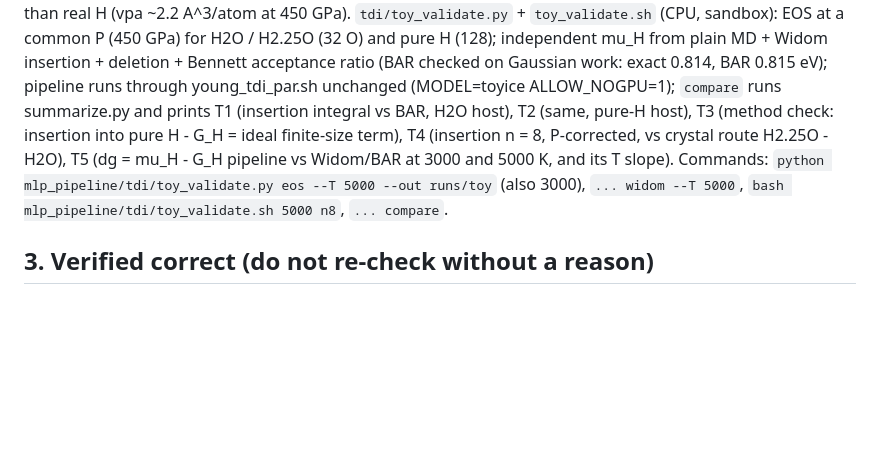
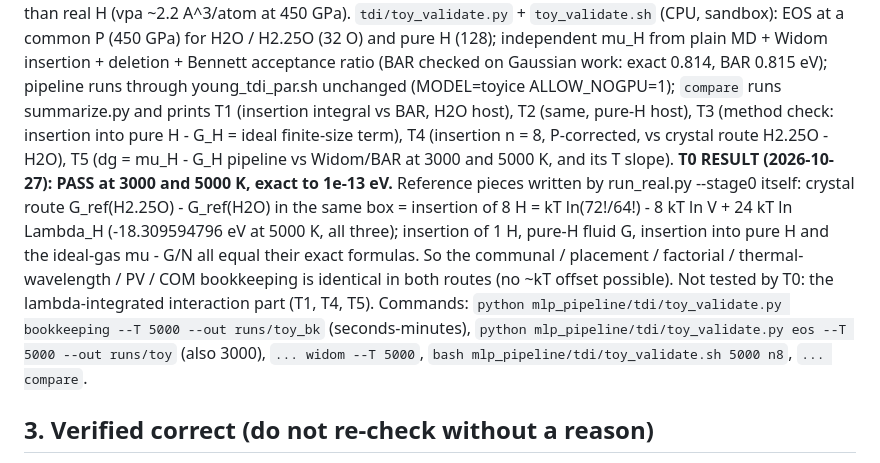
Before and after one commit to victornadenrobinson/H3O, a Markdown page: docs/CURRENT_ISSUES.md, the part around the change. Drawn GitHub-style; blank space fills up the shorter version.

Commit message:
toy_validate T0: exact ideal-gas mu - G/N (lgamma), ASE H mass; CURRENT_ISSUES: T0 PASS at 3000 and 5000 K to 1e-13 eV
Co-Authored-By: Claude Opus 5.5 <noreply@anthropic.com>
Claude-Session: https://claude.ai/code/session_01RSfmJNpmRzcKj5F71AN4DM

```diff
--- a/docs/CURRENT_ISSUES.md
+++ b/docs/CURRENT_ISSUES.md
@@ -57,7 +57,8 @@ Ghost g(r) result (500 GPa 6000 K n1, tdi_long): at lambda 0.949 the inserted pr
 ## 2b. Toy validation of the pipeline (in progress, 2026-10-27)
 `tdi/toy_ice.py` ('toyice' model spec: O-O Born-Mayer, O-H Morse r0 1.0 A with a finite core, H-H soft repulsion, shifted-force rc 3 A; forces / stress checked by finite differences to 1e-9). At vpa 2.14 it gives ~450 GPa at 5000 K, O fcc solid (Lindemann 0.08-0.12 at 2000-5000 K), H superionic (MSD 47-97 A^2/ps: ~100x more mobile than real superionic water, so sampling is easy and any disagreement is bookkeeping). Toy pure H is much stiffer than real H (vpa ~2.2 A^3/atom at 450 GPa).
 `tdi/toy_validate.py` + `toy_validate.sh` (CPU, sandbox): EOS at a common P (450 GPa) for H2O / H2.25O (32 O) and pure H (128); independent mu_H from plain MD + Widom insertion + deletion + Bennett acceptance ratio (BAR checked on Gaussian work: exact 0.814, BAR 0.815 eV); pipeline runs through young_tdi_par.sh unchanged (MODEL=toyice ALLOW_NOGPU=1); `compare` runs summarize.py and prints T1 (insertion integral vs BAR, H2O host), T2 (same, pure-H host), T3 (method check: insertion into pure H - G_H = ideal finite-size term), T4 (insertion n = 8, P-corrected, vs crystal route H2.25O - H2O), T5 (dg = mu_H - G_H pipeline vs Widom/BAR at 3000 and 5000 K, and its T slope).
-Commands: `python mlp_pipeline/tdi/toy_validate.py eos --T 5000 --out runs/toy` (also 3000), `... widom --T 5000`, `bash mlp_pipeline/tdi/toy_validate.sh 5000 n8`, `... compare`.
+**T0 RESULT (2026-10-27): PASS at 3000 and 5000 K, exact to 1e-13 eV.** Reference pieces written by run_real.py --stage0 itself: crystal route G_ref(H2.25O) - G_ref(H2O) in the same box = insertion of 8 H = kT ln(72!/64!) - 8 kT ln V + 24 kT ln Lambda_H (-18.309594796 eV at 5000 K, all three); insertion of 1 H, pure-H fluid G, insertion into pure H and the ideal-gas mu - G/N all equal their exact formulas. So the communal / placement / factorial / thermal-wavelength / PV / COM bookkeeping is identical in both routes (no ~kT offset possible). Not tested by T0: the lambda-integrated interaction part (T1, T4, T5).
+Commands: `python mlp_pipeline/tdi/toy_validate.py bookkeeping --T 5000 --out runs/toy_bk` (seconds-minutes), `python mlp_pipeline/tdi/toy_validate.py eos --T 5000 --out runs/toy` (also 3000), `... widom --T 5000`, `bash mlp_pipeline/tdi/toy_validate.sh 5000 n8`, `... compare`.
 
 ## 3. Verified correct (do not re-check without a reason)
 Einstein crystal with fixed O centre of mass (N^{3/2}(2 pi kT/k)^{3(N-1)/2}, -kT ln V), ideal-gas H with ln N!, 3N kT ln Lambda, P V units, insertion reference kT ln((N_H+n)!/N_H!) - n kT ln V + 3 n kT ln Lambda (same counting as the crystal route), Gauss-Legendre in lambda = x^4 and the Gauss-Kronrod rule, insertion integral vs Widom on a toy LJ fluid (-9 +- 13 vs -1 +- 9 meV), pressure correction vs exact Legendre transform (0.2% at 20 GPa offsets), shell array decoding of every sbatch table.
```
